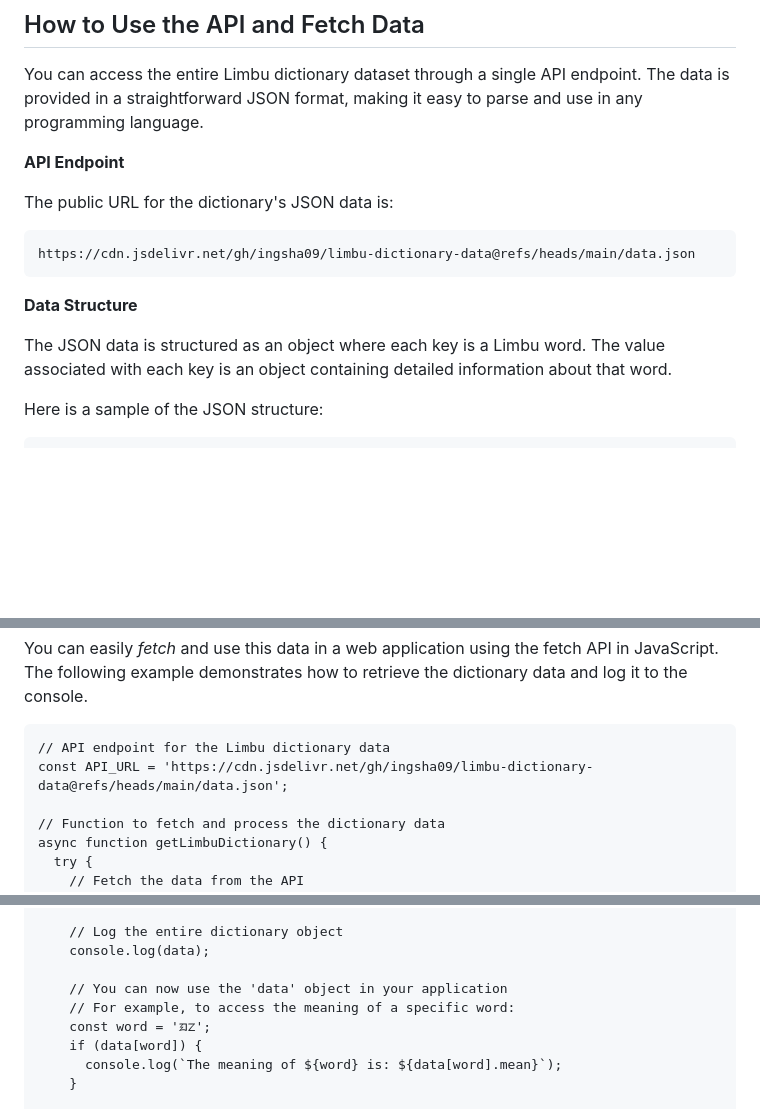
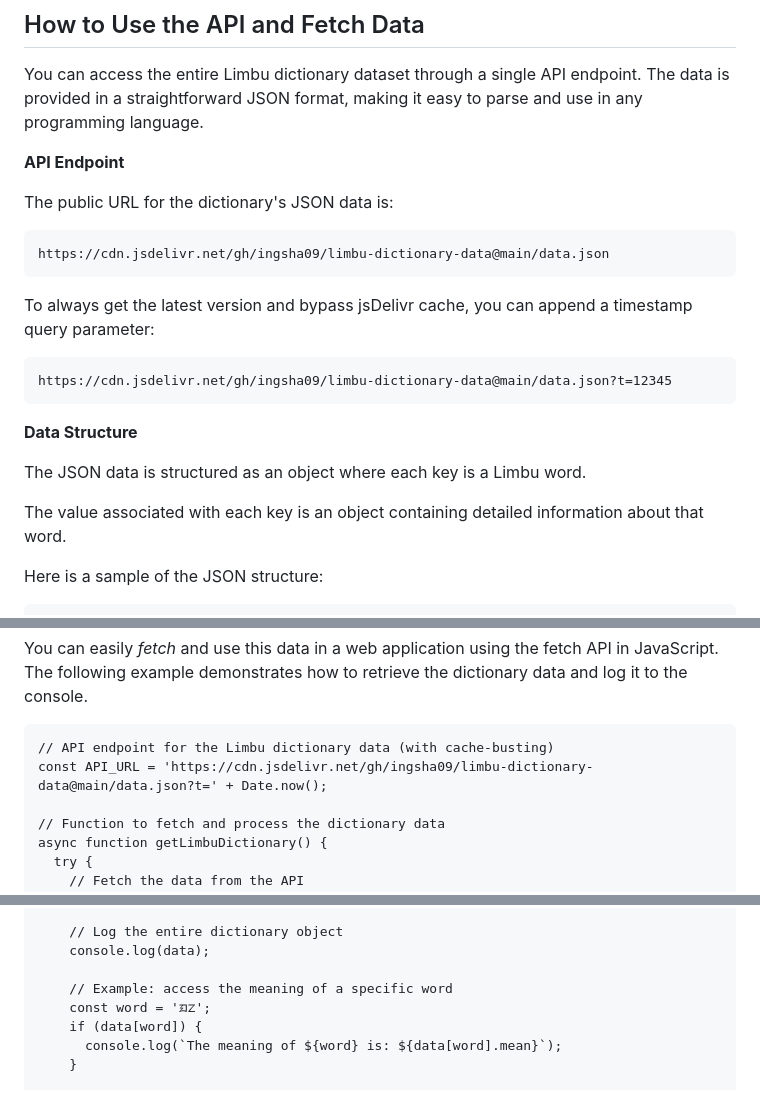
Before and after one commit to ingsha09/Limbu-Dictionary, a Markdown page: README.md, 3 parts joined by grey strips. Drawn GitHub-style; blank space fills up the shorter version.

Commit message:
Update Limbu dictionary API URL and add cache-busting
Updated the API URL for the Limbu dictionary data to use the main branch directly and added a cache-busting query parameter for the latest version.

````diff
--- a/README.md
+++ b/README.md
@@ -38,12 +38,20 @@ You can access the entire Limbu dictionary dataset through a single API endpoint
 The public URL for the dictionary's JSON data is:
 
 ```
-https://cdn.jsdelivr.net/gh/ingsha09/limbu-dictionary-data@refs/heads/main/data.json
+https://cdn.jsdelivr.net/gh/ingsha09/limbu-dictionary-data@main/data.json
+```
+
+To always get the latest version and bypass jsDelivr cache, you can append a timestamp query parameter:
+
+```
+https://cdn.jsdelivr.net/gh/ingsha09/limbu-dictionary-data@main/data.json?t=12345
 ```
 
 **Data Structure**
 
-The JSON data is structured as an object where each key is a Limbu word. The value associated with each key is an object containing detailed information about that word.
+The JSON data is structured as an object where each key is a Limbu word.
+
+The value associated with each key is an object containing detailed information about that word.
 
 
 Here is a sample of the JSON structure:
@@ -75,8 +83,8 @@ Here is a sample of the JSON structure:
 You can easily *fetch* and use this data in a web application using the fetch API in JavaScript. The following example demonstrates how to retrieve the dictionary data and log it to the console.
 
 ```
-// API endpoint for the Limbu dictionary data
-const API_URL = 'https://cdn.jsdelivr.net/gh/ingsha09/limbu-dictionary-data@refs/heads/main/data.json';
+// API endpoint for the Limbu dictionary data (with cache-busting)
+const API_URL = 'https://cdn.jsdelivr.net/gh/ingsha09/limbu-dictionary-data@main/data.json?t=' + Date.now();
 
 // Function to fetch and process the dictionary data
 async function getLimbuDictionary() {
@@ -95,8 +103,7 @@ async function getLimbuDictionary() {
     // Log the entire dictionary object
     console.log(data);
 
-    // You can now use the 'data' object in your application
-    // For example, to access the meaning of a specific word:
+    // Example: access the meaning of a specific word
     const word = 'ᤀᤁ';
     if (data[word]) {
       console.log(`The meaning of ${word} is: ${data[word].mean}`);
````
